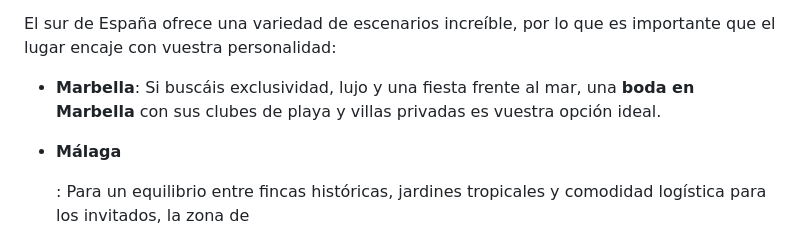
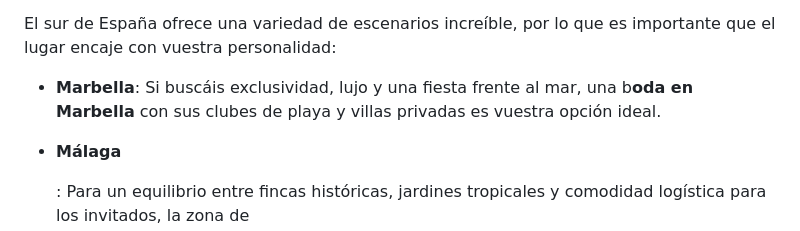
Before and after one commit to farahisofilms/farahiso, a Markdown page: blog/tips-para-tu-gran-día-de-bodas.md, the part around the change. GitHub-like rendering.

Commit message:
Update Publicaciones del Blog “tips-para-tu-gran-día-de-bodas”

```diff
--- a/blog/tips-para-tu-gran-día-de-bodas.md
+++ b/blog/tips-para-tu-gran-día-de-bodas.md
@@ -20,7 +20,7 @@ Antes de mirar fincas o enamoraros de un vestido, sentaos a hablar de números.
 
 El sur de España ofrece una variedad de escenarios increíble, por lo que es importante que el lugar encaje con vuestra personalidad:
 
-* **Marbella**: Si buscáis exclusividad, lujo y una fiesta frente al mar, una **boda en Marbella** con sus clubes de playa y villas privadas es vuestra opción ideal.
+* **Marbella**: Si buscáis exclusividad, lujo y una fiesta frente al mar, una b**oda en Marbella** con sus clubes de playa y villas privadas es vuestra opción ideal.
 * **Málaga**
 
   : Para un equilibrio entre fincas históricas, jardines tropicales y comodidad logística para los invitados, la zona de
```
